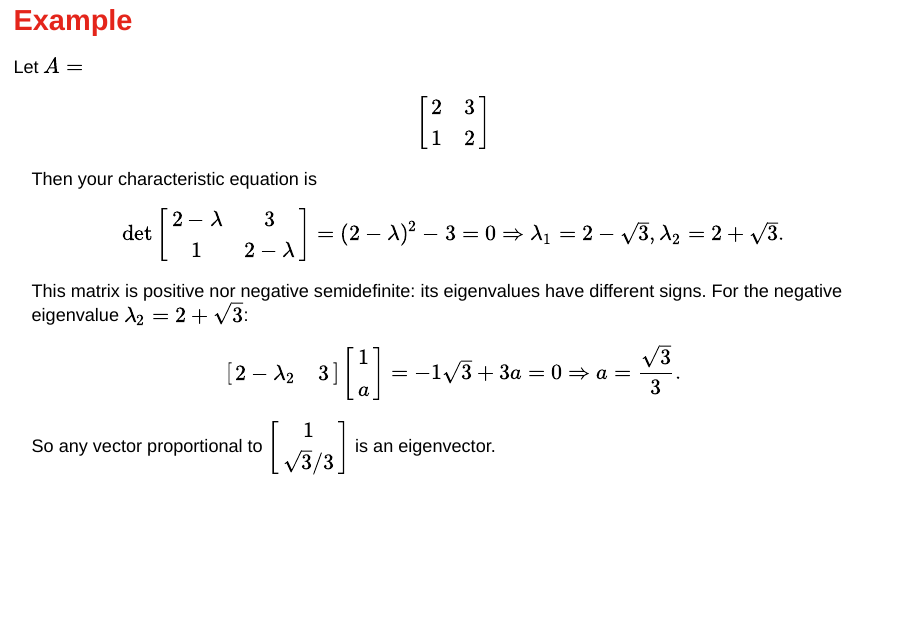
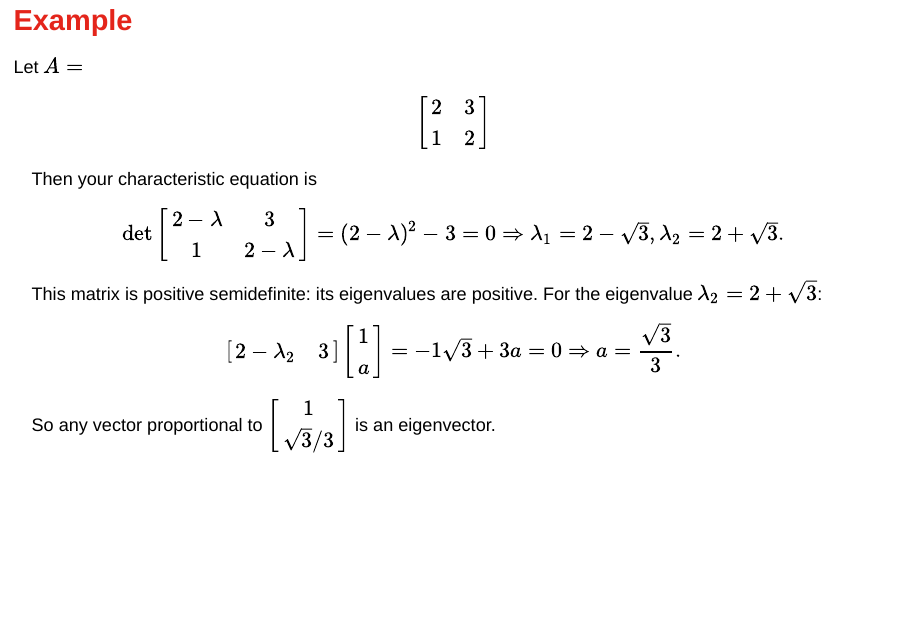
Before and after one commit to sergeyvpopov/sergeyvpopov.github.io, an R Markdown document (BS1515/Lecture2.Rmd): page 24 of 28. The pictures show the output file BS1515/Lecture2.html that the author committed with the source, opened offline.

Commit message:
Add files via upload

```diff
--- a/BS1515/Lecture2.Rmd
+++ b/BS1515/Lecture2.Rmd
@@ -472,7 +473,7 @@ Then your characteristic equation is \[\det \begin{bmatrix}
     1 & 2-\lambda
 \end{bmatrix}=(2-\lambda)^2-3=0 \Rightarrow \lambda_1=2-\sqrt{3},\lambda_2=2+\sqrt{3}.\]
 
-This matrix is \emph{neither} positive nor negative semidefinite: its eigenvalues have different signs. For the negative eigenvalue $\lambda_2=2+\sqrt{3}$:
+This matrix is positive semidefinite: its eigenvalues are positive. For the eigenvalue $\lambda_2=2+\sqrt{3}$:
 \[\begin{bmatrix}
     2-\lambda_2 & 3\end{bmatrix}\begin{bmatrix}
     1 \\ a\end{bmatrix}=-1\sqrt{3}+3a=0\Rightarrow a=\frac{\sqrt{3}}{3}.\]
```
Also changed, not shown: BS1515/Lecture2.html, BS1515/Lecture2.Rmd (1 more changed lines).
